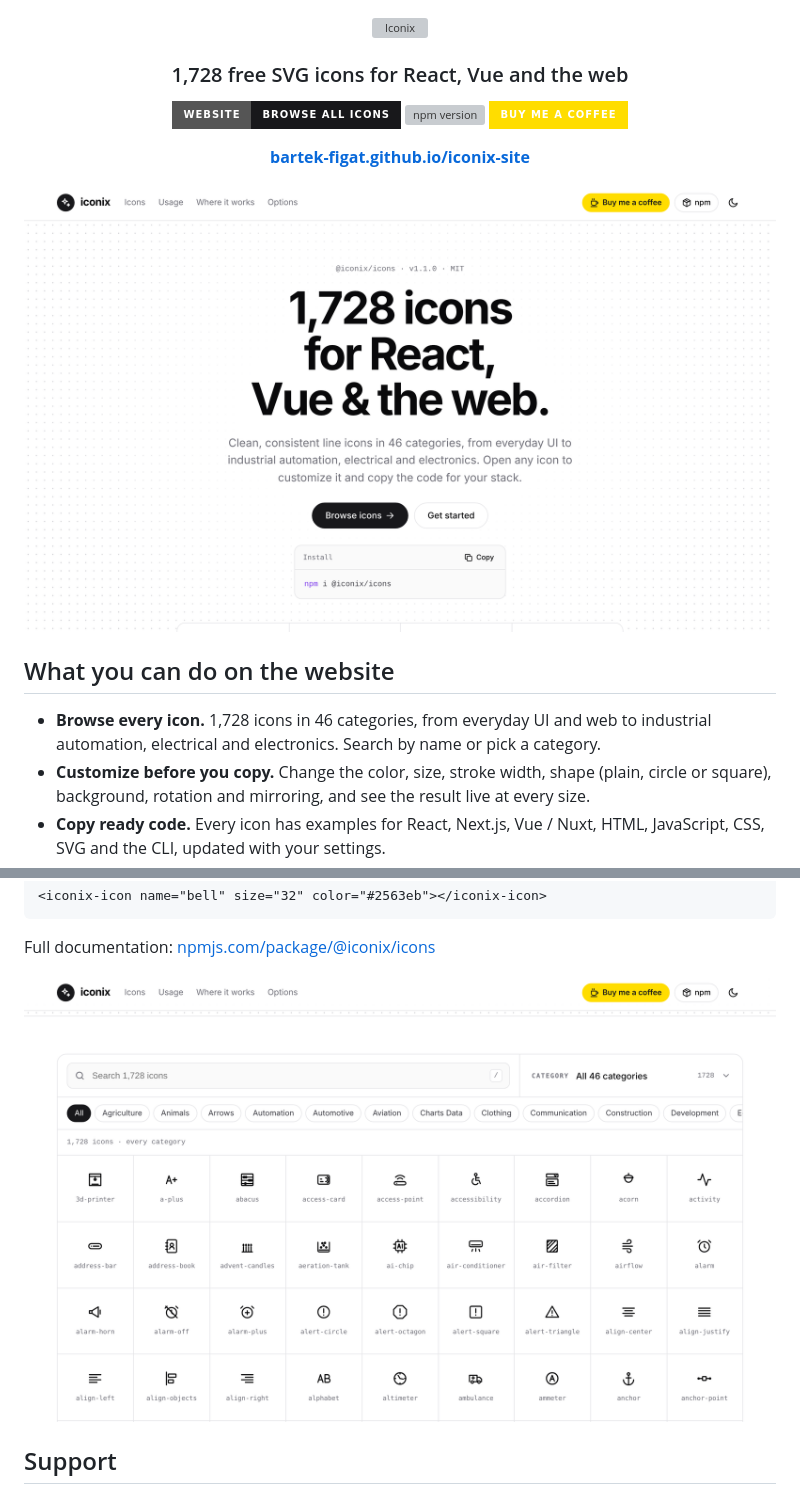
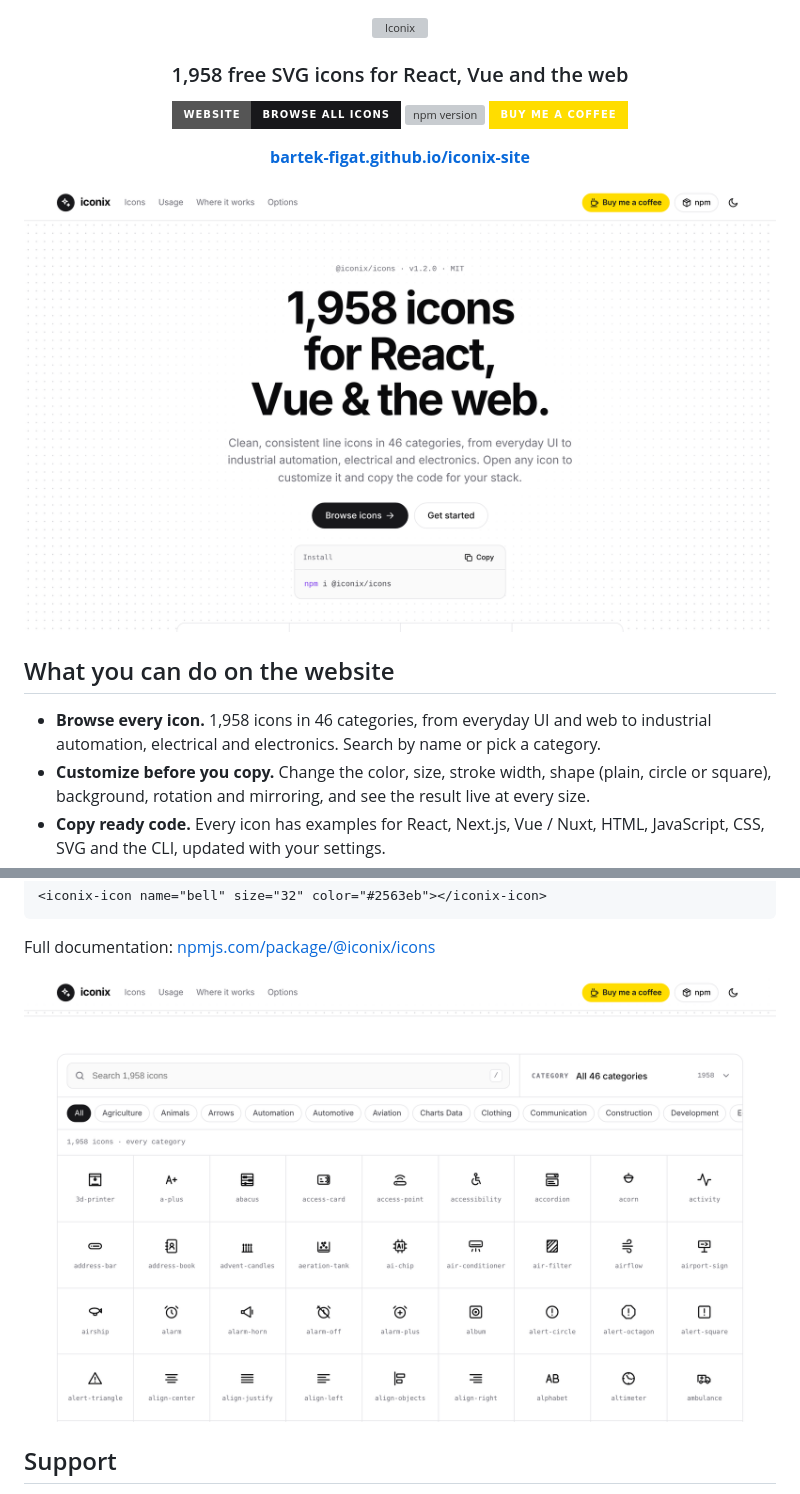
Before and after one commit to Bartek-Figat/iconix-site, a Markdown page: README.md, 2 parts joined by grey strips. Drawn GitHub-style; pictures changed too: docs/gallery.png, docs/hero.png; badges without logos; grey boxes are pictures that could not be loaded.

Commit message:
Update to @iconix/icons 1.2.0 (1,958 icons)
Co-Authored-By: Claude Opus 5.5 <noreply@anthropic.com>
Claude-Session: https://claude.ai/code/session_015q382QSQSNm4Q5U9ahyHW5

```diff
--- a/README.md
+++ b/README.md
@@ -7,7 +7,7 @@
   </picture>
 </a>
 
-<h3>1,728 free SVG icons for React, Vue and the web</h3>
+<h3>1,958 free SVG icons for React, Vue and the web</h3>
 
 <p>
   <a href="https://bartek-figat.github.io/iconix-site/"><img src="https://img.shields.io/badge/Website-Browse%20all%20icons-18181b?style=for-the-badge" alt="Website: browse all icons"></a>
@@ -23,7 +23,7 @@
 
 ## What you can do on the website
 
-- **Browse every icon.** 1,728 icons in 46 categories, from everyday UI and web to industrial automation, electrical and electronics. Search by name or pick a category.
+- **Browse every icon.** 1,958 icons in 46 categories, from everyday UI and web to industrial automation, electrical and electronics. Search by name or pick a category.
 - **Customize before you copy.** Change the color, size, stroke width, shape (plain, circle or square), background, rotation and mirroring, and see the result live at every size.
 - **Copy ready code.** Every icon has examples for React, Next.js, Vue / Nuxt, HTML, JavaScript, CSS, SVG and the CLI, updated with your settings.
 - **Try animations.** Pick spin, pulse, draw, bounce, heartbeat, shake, ring, float or blink, press **Start** and copy the CSS.
```
Also changed, not shown: 5 other files.
